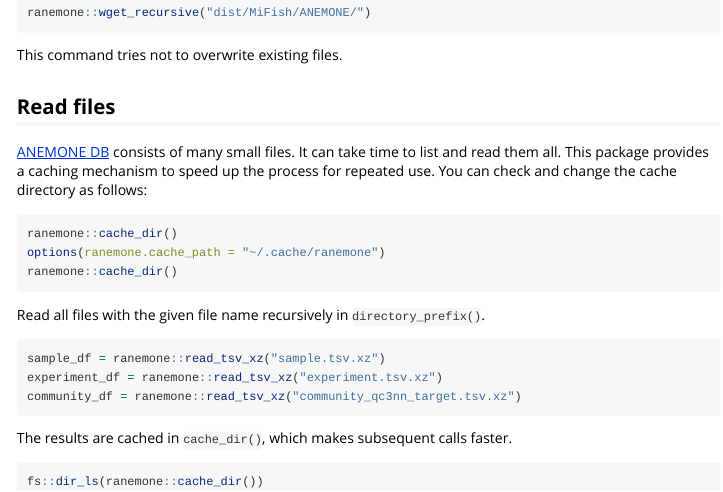
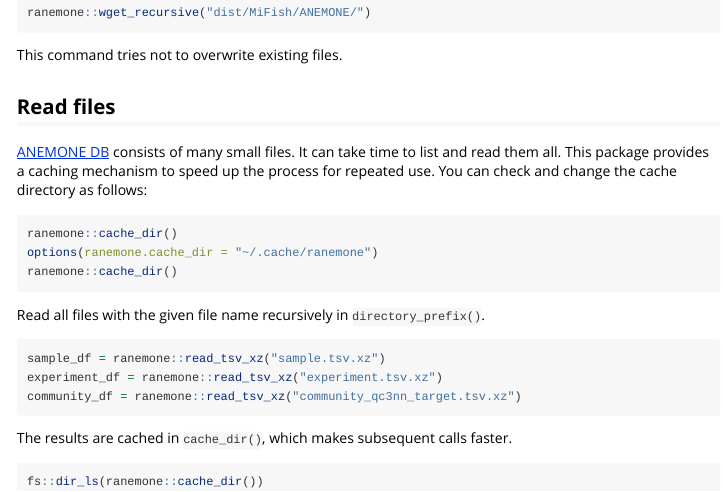
Before and after one commit to heavywatal/ranemone, an R Markdown document (vignettes/ranemone.Rmd): the page in a window 1100 px wide, from 690 px down. Rendered offline with R 4.5, knitr and Pandoc, with nearby package versions.

Commit message:
docs: Fix option names in vignettes

````diff
--- a/vignettes/ranemone.Rmd
+++ b/vignettes/ranemone.Rmd
@@ -58,7 +58,7 @@ You can check and change the cache directory as follows:
 ```{r, cache}
 #| eval: false
 ranemone::cache_dir()
-options(ranemone.cache_path = "~/.cache/ranemone")
+options(ranemone.cache_dir = "~/.cache/ranemone")
 ranemone::cache_dir()
 ```
 
````
Also changed, not shown: vignettes/summarize.Rmd (+1 -1 lines).
